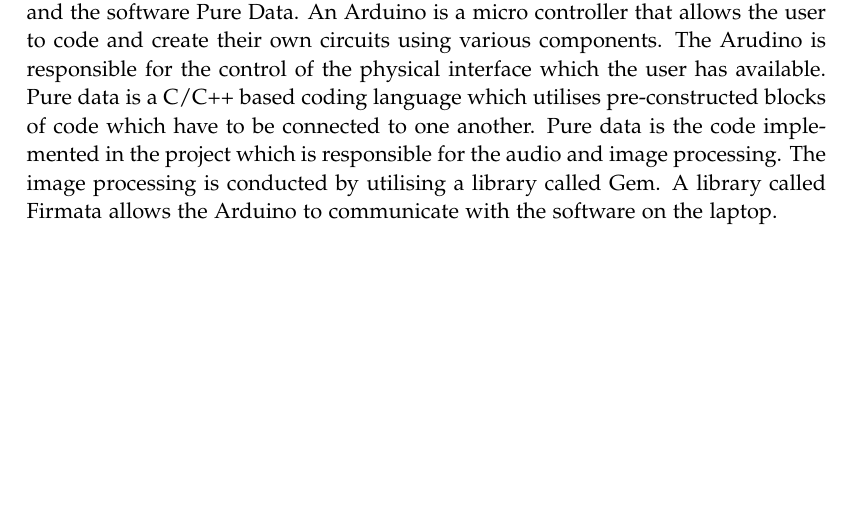
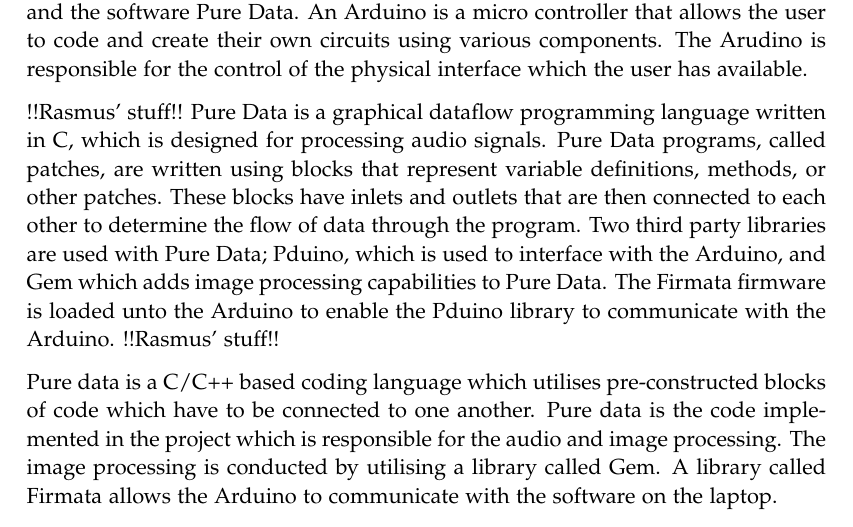
Before and after one commit to kaas-/MightyMuffins-Report, a LaTeX thesis (master.tex, which reads sections/implementation.tex): part of page 41 of 67, cut so that both start at the same text, the shorter picture padded with empty space. Compiled offline with pdfLaTeX.

Commit message:
need decision

```diff
--- a/sections/implementation.tex
+++ b/sections/implementation.tex
@@ -5,6 +5,12 @@
 !Anna rettelse. Tjek om ok eller ej!
 The tools used in this project is an Arduino and the software Pure Data.
 An Arduino is a micro controller that allows the user to code and create their own circuits using various components. The Arudino is responsible for the control of the physical interface which the user has available.
+
+
+!!Rasmus' stuff!!
+Pure Data is a graphical dataflow programming language written in C, which is designed for processing audio signals. Pure Data programs, called patches, are written using blocks that represent variable definitions, methods, or other patches. These blocks have inlets and outlets that are then connected to each other to determine the flow of data through the program. Two third party libraries are used with Pure Data; Pduino, which is used to interface with the Arduino, and Gem which adds image processing capabilities to Pure Data. The Firmata firmware is loaded unto the Arduino to enable the Pduino library to communicate with the Arduino.
+!!Rasmus' stuff!!
+
 Pure data is a C/C++ based coding language which utilises pre-constructed blocks of code which have to be connected to one another. Pure data is the code implemented in the project which is responsible for the audio and image processing. The image processing is conducted by utilising a library called Gem.
 A library called Firmata allows the Arduino to communicate with the software on the laptop.
 
```
